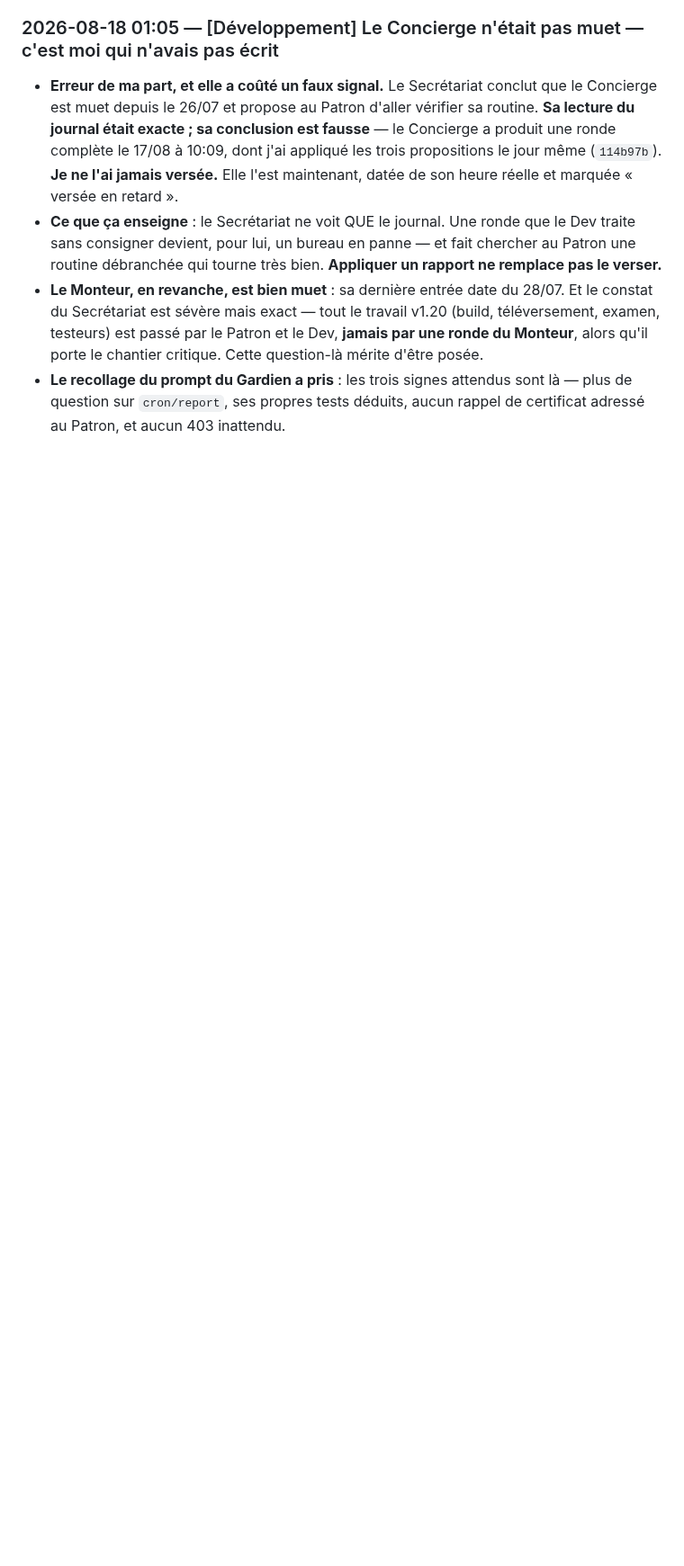
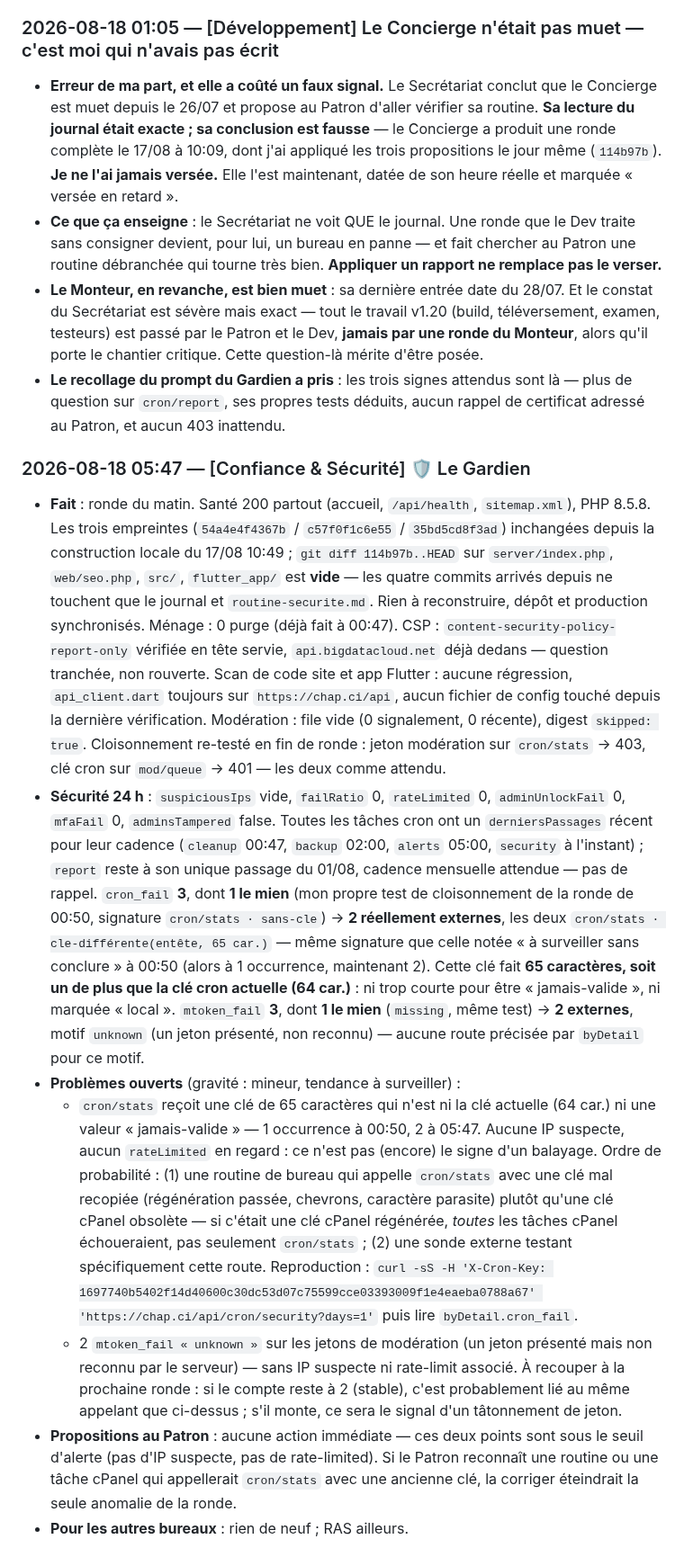
Before and after one commit to Williamszika/Chap.ci, a Markdown page: .claude/bureaux/JOURNAL.md, the part around the change. Shown at 90% size. Drawn GitHub-style; blank space fills up the shorter version.

Commit message:
Journal : ronde du Gardien du matin, une anomalie mineure à surveiller
Tout vert (santé, empreintes, ménage, CSP, modération, cloisonnement).
Après déduction des propres tests de fin de ronde, il reste 2 cron_fail
externes sur cron/stats avec une clé de 65 caractères (ni la clé actuelle
à 64, ni une valeur jamais-valide) et 2 mtoken_fail « unknown » — en
hausse depuis la ronde de 00:50 (1 → 2), sans IP suspecte ni rate-limit.
Consigné pour suivi, pas d'alerte immédiate.

```diff
--- a/.claude/bureaux/JOURNAL.md
+++ b/.claude/bureaux/JOURNAL.md
@@ -2584,3 +2584,49 @@ Sans lui, le pays s'affiche quand même (toujours fourni), mais pas la ville.
 - **Le recollage du prompt du Gardien a pris** : les trois signes attendus sont là — plus de
   question sur `cron/report`, ses propres tests déduits, aucun rappel de certificat adressé
   au Patron, et aucun 403 inattendu.
+
+### 2026-08-18 05:47 — [Confiance & Sécurité] 🛡️ Le Gardien
+- **Fait** : ronde du matin. Santé 200 partout (accueil, `/api/health`, `sitemap.xml`),
+  PHP 8.5.8. Les trois empreintes (`54a4e4f4367b` / `c57f0f1c6e55` / `35bd5cd8f3ad`)
+  inchangées depuis la construction locale du 17/08 10:49 ; `git diff 114b97b..HEAD` sur
+  `server/index.php`, `web/seo.php`, `src/`, `flutter_app/` est **vide** — les quatre
+  commits arrivés depuis ne touchent que le journal et `routine-securite.md`. Rien à
+  reconstruire, dépôt et production synchronisés. Ménage : 0 purge (déjà fait à 00:47).
+  CSP : `content-security-policy-report-only` vérifiée en tête servie, `api.bigdatacloud.net`
+  déjà dedans — question tranchée, non rouverte. Scan de code site et app Flutter : aucune
+  régression, `api_client.dart` toujours sur `https://chap.ci/api`, aucun fichier de config
+  touché depuis la dernière vérification. Modération : file vide (0 signalement, 0 récente),
+  digest `skipped: true`. Cloisonnement re-testé en fin de ronde : jeton modération sur
+  `cron/stats` → 403, clé cron sur `mod/queue` → 401 — les deux comme attendu.
+- **Sécurité 24 h** : `suspiciousIps` vide, `failRatio` 0, `rateLimited` 0,
+  `adminUnlockFail` 0, `mfaFail` 0, `adminsTampered` false. Toutes les tâches cron ont un
+  `derniersPassages` récent pour leur cadence (`cleanup` 00:47, `backup` 02:00, `alerts`
+  05:00, `security` à l'instant) ; `report` reste à son unique passage du 01/08, cadence
+  mensuelle attendue — pas de rappel.
+  `cron_fail` **3**, dont **1 le mien** (mon propre test de cloisonnement de la ronde de
+  00:50, signature `cron/stats · sans-cle`) → **2 réellement externes**, les deux
+  `cron/stats · cle-différente(entête, 65 car.)` — même signature que celle notée « à
+  surveiller sans conclure » à 00:50 (alors à 1 occurrence, maintenant 2). Cette clé fait
+  **65 caractères, soit un de plus que la clé cron actuelle (64 car.)** : ni trop courte
+  pour être « jamais-valide », ni marquée « local ». `mtoken_fail` **3**, dont **1 le
+  mien** (`missing`, même test) → **2 externes**, motif `unknown` (un jeton présenté, non
+  reconnu) — aucune route précisée par `byDetail` pour ce motif.
+- **Problèmes ouverts** (gravité : mineur, tendance à surveiller) :
+  - `cron/stats` reçoit une clé de 65 caractères qui n'est ni la clé actuelle (64 car.) ni
+    une valeur « jamais-valide » — 1 occurrence à 00:50, 2 à 05:47. Aucune IP suspecte,
+    aucun `rateLimited` en regard : ce n'est pas (encore) le signe d'un balayage. Ordre de
+    probabilité : (1) une routine de bureau qui appelle `cron/stats` avec une clé mal
+    recopiée (régénération passée, chevrons, caractère parasite) plutôt qu'une clé cPanel
+    obsolète — si c'était une clé cPanel régénérée, *toutes* les tâches cPanel échoueraient,
+    pas seulement `cron/stats` ; (2) une sonde externe testant spécifiquement cette route.
+    Reproduction : `curl -sS -H 'X-Cron-Key: 1697740b5402f14d40600c30dc53d07c75599cce03393009f1e4eaeba0788a67' 'https://chap.ci/api/cron/security?days=1'` puis lire
+    `byDetail.cron_fail`.
+  - 2 `mtoken_fail « unknown »` sur les jetons de modération (un jeton présenté mais non
+    reconnu par le serveur) — sans IP suspecte ni rate-limit associé. À recouper à la
+    prochaine ronde : si le compte reste à 2 (stable), c'est probablement lié au même
+    appelant que ci-dessus ; s'il monte, ce sera le signal d'un tâtonnement de jeton.
+- **Propositions au Patron** : aucune action immédiate — ces deux points sont sous le seuil
+  d'alerte (pas d'IP suspecte, pas de rate-limited). Si le Patron reconnaît une routine ou
+  une tâche cPanel qui appellerait `cron/stats` avec une ancienne clé, la corriger éteindrait
+  la seule anomalie de la ronde.
+- **Pour les autres bureaux** : rien de neuf ; RAS ailleurs.
```
